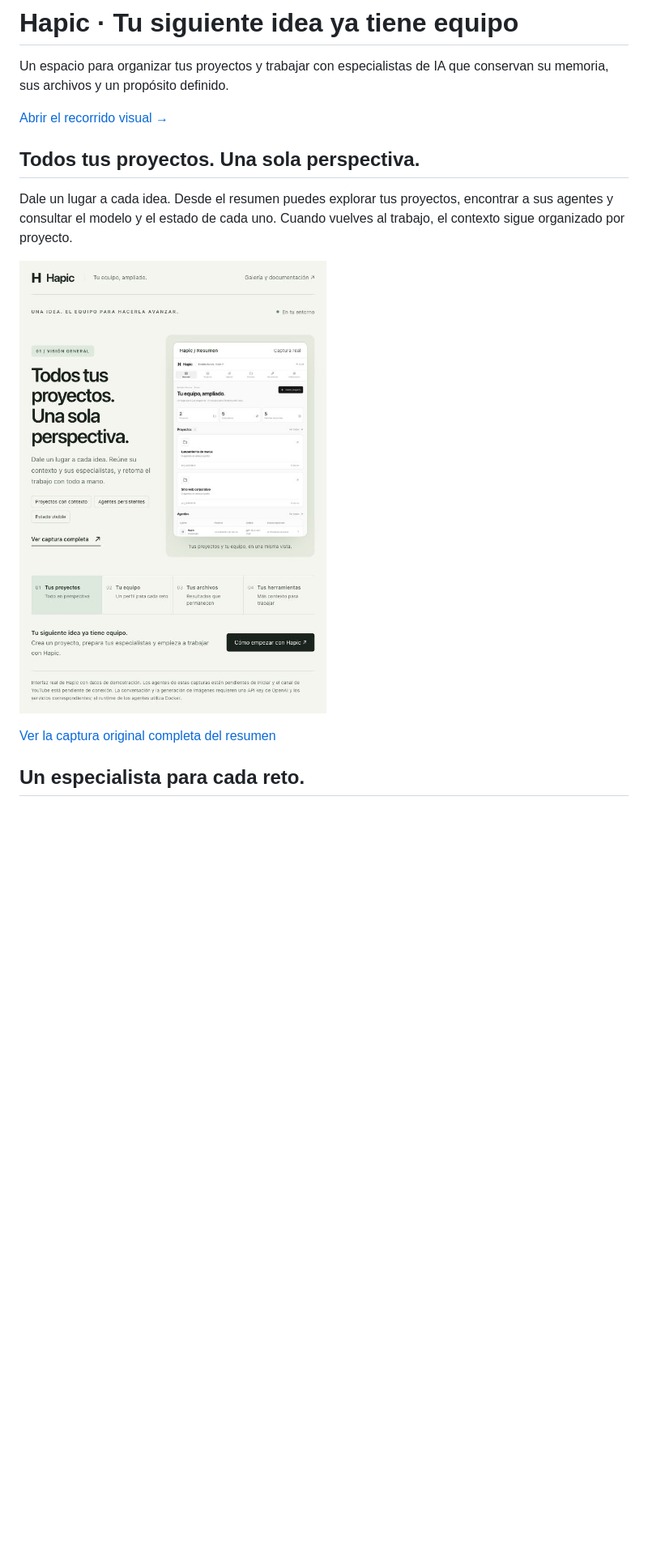
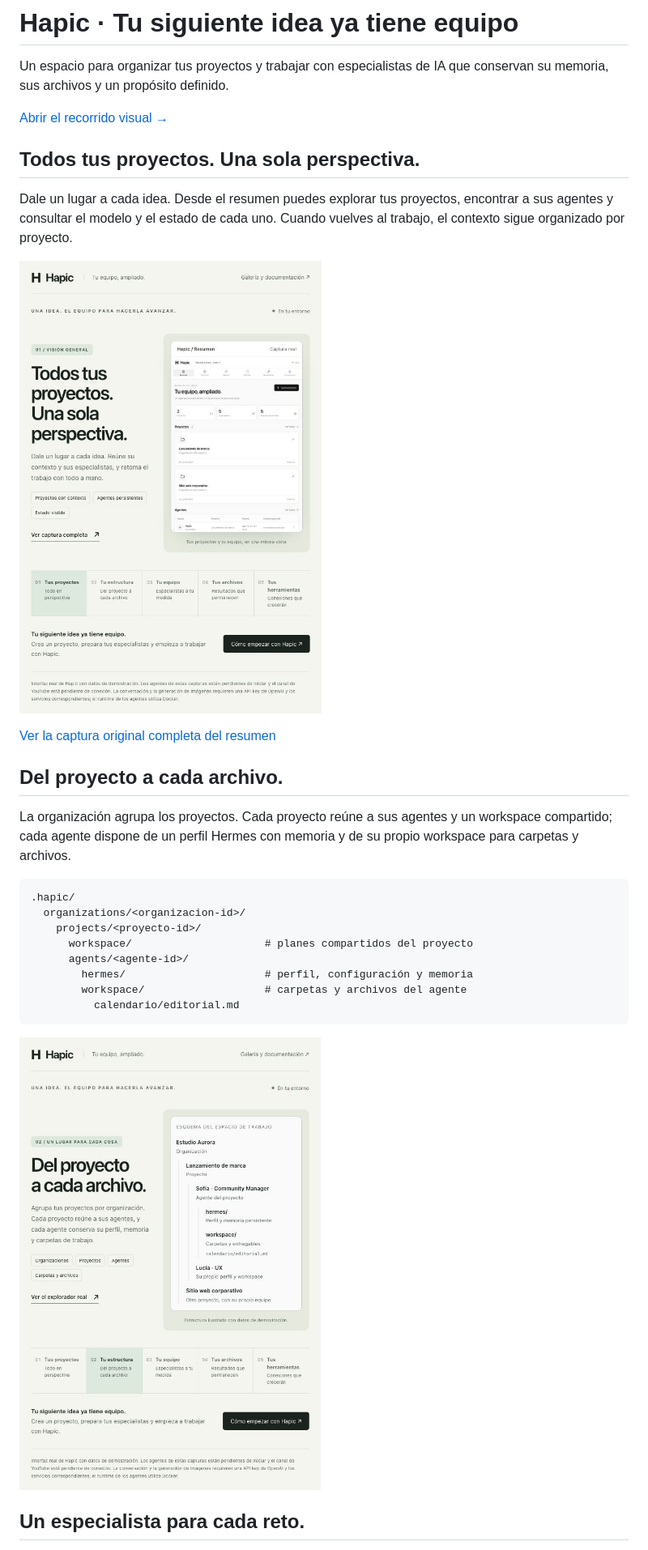
Before and after one commit to esteban-rj/hapic, a Markdown page: docs/dashboard.md, the part around one of its changes. Shown at 81% size. Drawn GitHub-style; pictures changed too: docs/screenshots/hapic-estructura.jpg (added), docs/screenshots/hapic-proyectos.jpg; blank space fills up the shorter version.

Commit message:
docs: prepare animated Hapic presentation for GitHub Pages

````diff
--- a/docs/dashboard.md
+++ b/docs/dashboard.md
@@ -12,6 +12,23 @@ Dale un lugar a cada idea. Desde el resumen puedes explorar tus proyectos, encon
 
 [Ver la captura original completa del resumen](screenshots/dashboard-resumen.jpg)
 
+## Del proyecto a cada archivo.
+
+La organización agrupa los proyectos. Cada proyecto reúne a sus agentes y un workspace compartido; cada agente dispone de un perfil Hermes con memoria y de su propio workspace para carpetas y archivos.
+
+```text
+.hapic/
+  organizations/<organizacion-id>/
+    projects/<proyecto-id>/
+      workspace/                     # planes compartidos del proyecto
+      agents/<agente-id>/
+        hermes/                      # perfil, configuración y memoria
+        workspace/                   # carpetas y archivos del agente
+          calendario/editorial.md
+```
+
+![Hapic: estructura de organizaciones, proyectos, agentes y carpetas](screenshots/hapic-estructura.jpg)
+
 ## Un especialista para cada reto.
 
 Construye tu equipo a partir de perfiles preparados. Cada plantilla define una forma de trabajo, preguntas iniciales y entregables para empezar con una dirección clara.
````
Also changed, not shown: other parts of docs/dashboard.md (+7 -3 lines), README.md (+5 -2 lines), docs/screenshots/hapic-entregables.jpg, docs/screenshots/hapic-especialistas.jpg, docs/screenshots/hapic-herramientas.jpg, 3 other files.
